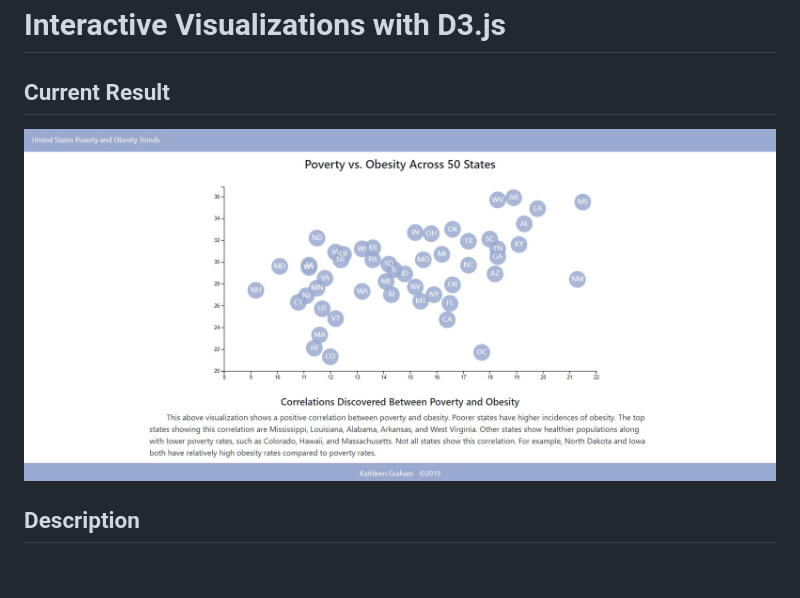
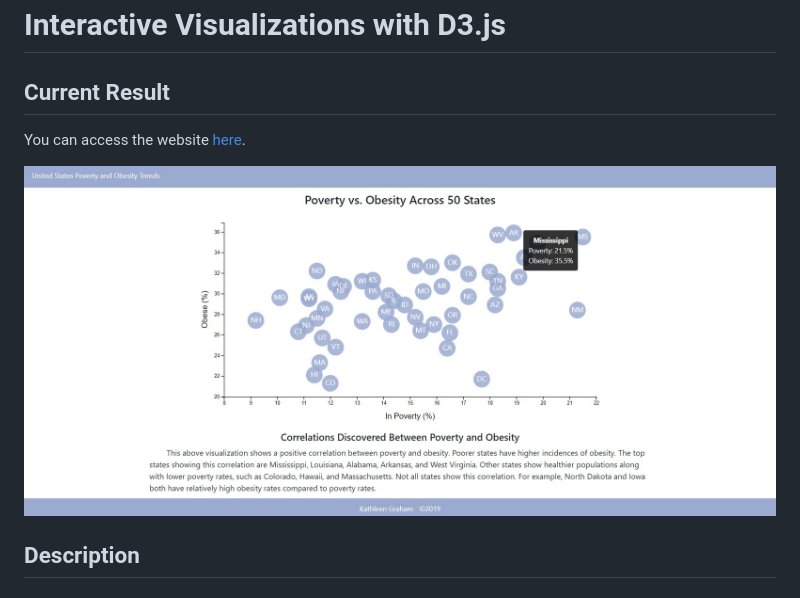
Before and after one commit to kathleengraham/interactive-visualizations-with-d3-js, a Markdown page: README.md, the part around the change. GitHub-like rendering; pictures changed too: result-screenshot.jpg.

Commit message:
added current result screenshot and website url to readme

```diff
--- a/README.md
+++ b/README.md
@@ -1,6 +1,9 @@
 # Interactive Visualizations with D3.js
 
 ## Current Result
+
+You can access the website [here](https://kathleengraham.github.io/interactive-visualizations-with-d3-js).
+
 ![website-result-screenshot](result-screenshot.jpg)
 
 ## Description
```
